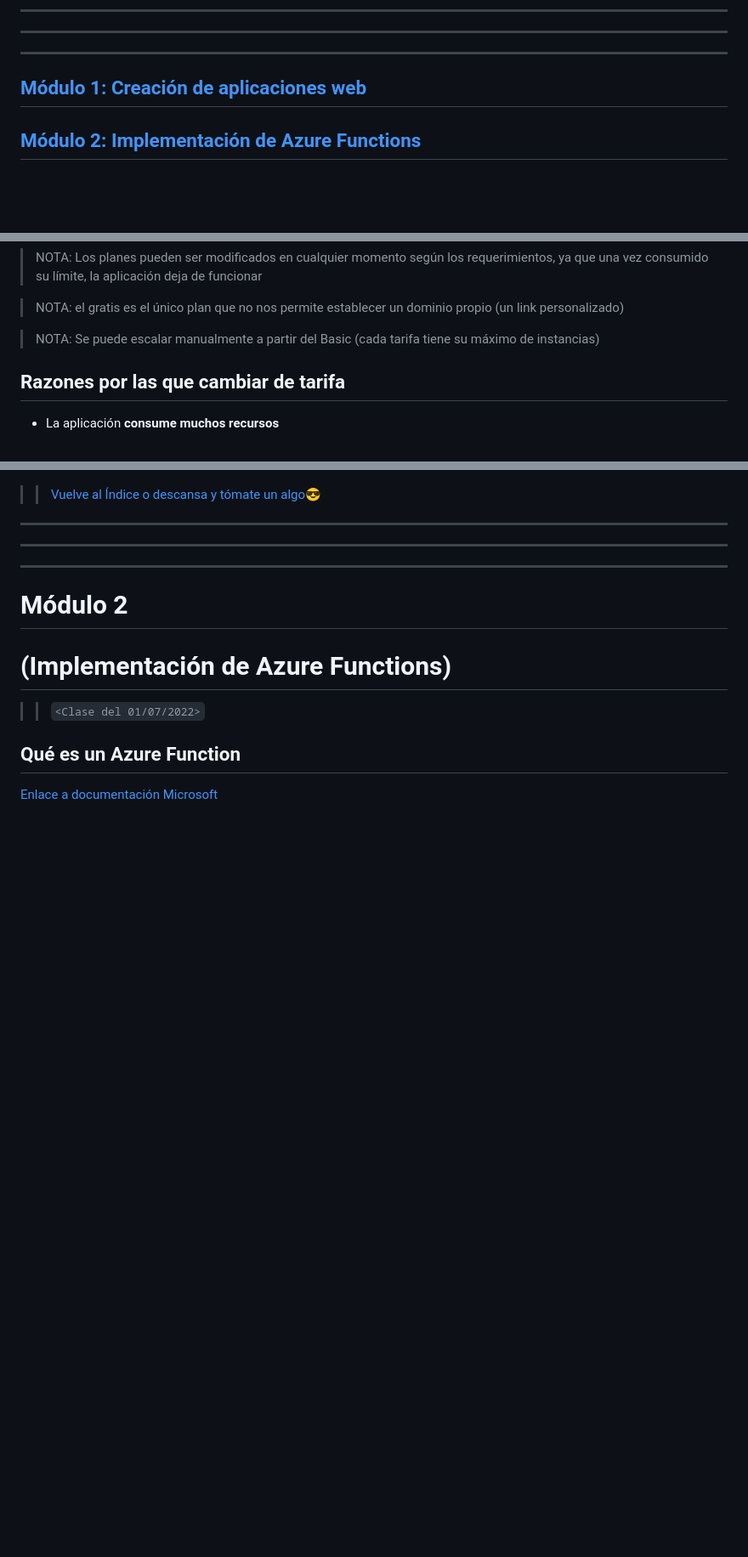
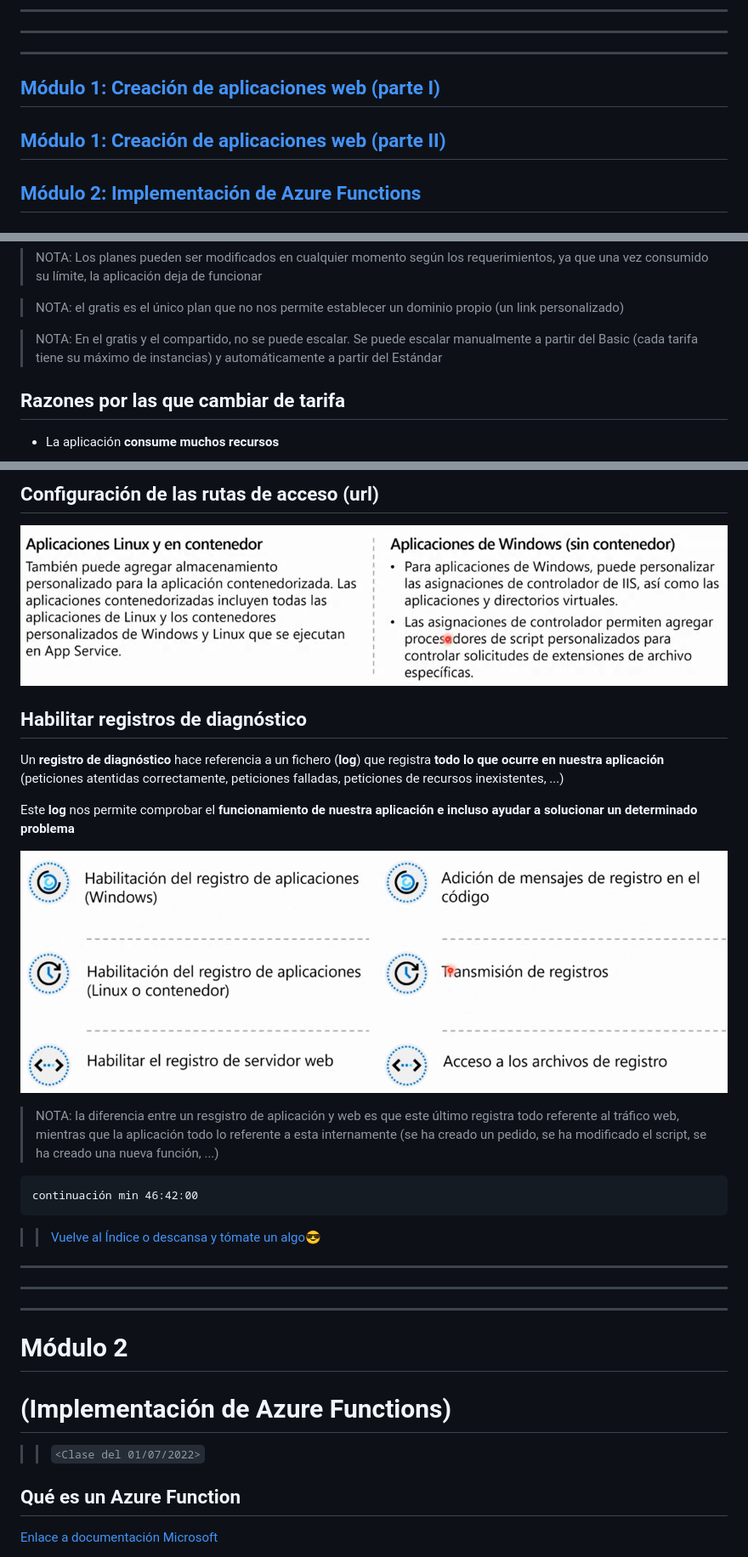
Before and after one commit to CristinaSilvan/Microsoft-Azure, a Markdown page: AZ-204 (Assocciate)/Clases EOI.md, 3 parts joined by grey strips. Shown: that part at 85% size. Rendered like a GitHub page; pictures changed too: AZ-204 (Assocciate)/img/82.png (added), AZ-204 (Assocciate)/img/83.png (added); blank space fills up the shorter version.

````diff
--- a/AZ-204 (Assocciate)/Clases EOI.md
+++ b/AZ-204 (Assocciate)/Clases EOI.md
@@ -47,7 +47,9 @@
 ---
 ---
 
-## [Módulo 1: Creación de aplicaciones web](#módulo-1)
+## [Módulo 1: Creación de aplicaciones web (parte I)](#creación-de-aplicaciones-web-parte-i)
+
+## [Módulo 1: Creación de aplicaciones web (parte II)](#creación-de-aplicaciones-web-parte-ii)
 
 ## [Módulo 2: Implementación de Azure Functions](#módulo-2)
 
@@ -161,7 +163,7 @@ Un **Azure App Service Plan** es un conjunto de recursos necesarios para tener u
 
 >NOTA: el gratis es el único plan que no nos permite establecer un dominio propio (un link personalizado)
 
->NOTA: Se puede escalar manualmente a partir del Basic (cada tarifa tiene su máximo de instancias)
+>NOTA: En el gratis y el compartido, no se puede escalar. Se puede escalar manualmente a partir del Basic (cada tarifa tiene su máximo de instancias) y automáticamente a partir del Estándar
 
 ## Razones por las que cambiar de tarifa
 
@@ -274,3 +333,20 @@ En la App Service se puede controlar el acceso **mediante determinadas APIs o VP
+## Configuración de las rutas de acceso (url)
+
+![82](img/82.png)
+
+## Habilitar registros de diagnóstico
+
+Un **registro de diagnóstico** hace referencia a un fichero (**log**) que registra **todo lo que ocurre en nuestra aplicación** (peticiones atentidas correctamente, peticiones falladas, peticiones de recursos inexistentes, ...)
+
+Este **log** nos permite comprobar el **funcionamiento de nuestra aplicación e incluso ayudar a solucionar un determinado problema**
+
+![83](img/83.png)
+
+>NOTA: la diferencia entre un resgistro de aplicación y web es que este último registra todo referente al tráfico web, mientras que la aplicación todo lo referente a esta internamente (se ha creado un pedido, se ha modificado el script, se ha creado una nueva función, ...)
+
+```
+continuación min 46:42:00
+```
 
 >> [Vuelve al Índice o descansa y tómate un algo](#índice)😎
 
````
Also changed, not shown: other parts of AZ-204 (Assocciate)/Clases EOI.md (+58 -1 lines), AZ-204 (Assocciate)/img/79.png (added), AZ-204 (Assocciate)/img/80.png (added), AZ-204 (Assocciate)/img/81.png (added).
